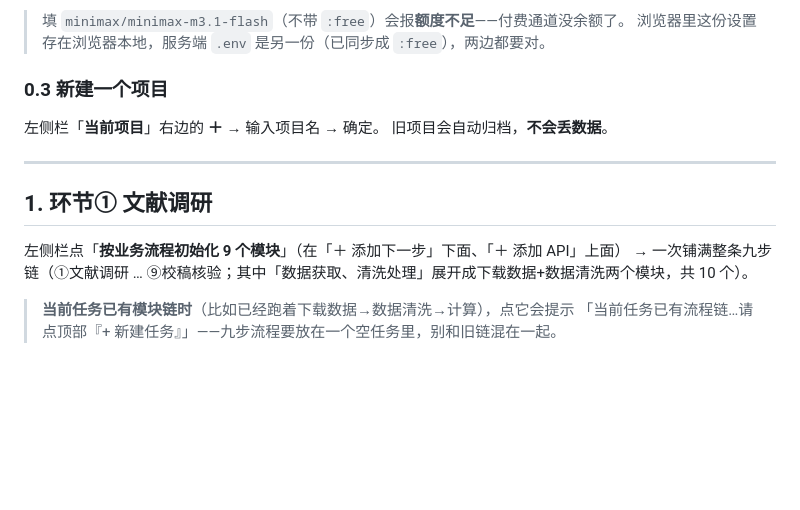
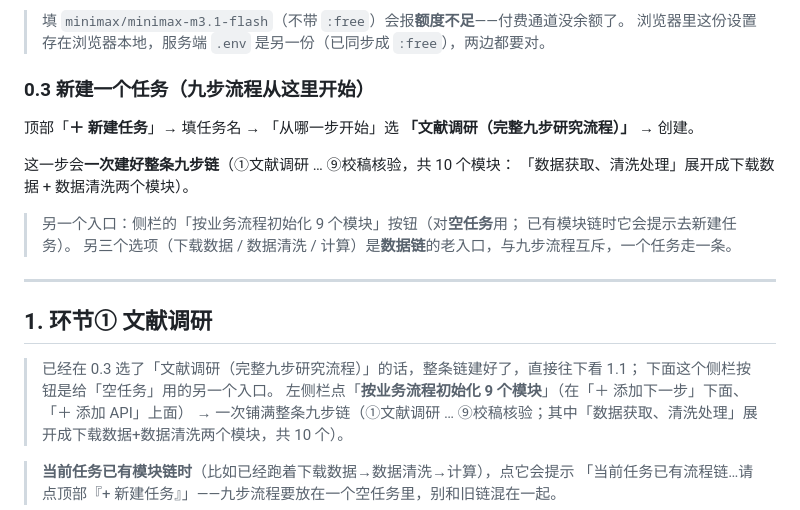
Before and after one commit to Pigkeeper-F/NJU-SZU-Server, a Markdown page: docs/quickstart-research-flow.md, the part around the change. GitHub-like rendering; blank space fills up the shorter version.

Commit message:
docs(flow): 指南 0.3 改为「新建任务」入口，与新建任务对话框的实现对齐

```diff
--- a/docs/quickstart-research-flow.md
+++ b/docs/quickstart-research-flow.md
@@ -35,15 +35,23 @@ minimax/minimax-m3.1-flash:free
 > 填 `minimax/minimax-m3.1-flash`（不带 `:free`）会报**额度不足**——付费通道没余额了。
 > 浏览器里这份设置存在浏览器本地，服务端 `.env` 是另一份（已同步成 `:free`），两边都要对。
 
-### 0.3 新建一个项目
+### 0.3 新建一个任务（九步流程从这里开始）
 
-左侧栏「**当前项目**」右边的 **＋** → 输入项目名 → 确定。
-旧项目会自动归档，**不会丢数据**。
+顶部「**＋ 新建任务**」→ 填任务名 → 「从哪一步开始」选
+**「文献调研（完整九步研究流程）」** → 创建。
 
+这一步会**一次建好整条九步链**（①文献调研 … ⑨校稿核验，共 10 个模块：
+「数据获取、清洗处理」展开成下载数据 + 数据清洗两个模块）。
+
+> 另一个入口：侧栏的「按业务流程初始化 9 个模块」按钮（对**空任务**用；
+> 已有模块链时它会提示去新建任务）。
+> 另三个选项（下载数据 / 数据清洗 / 计算）是**数据链**的老入口，与九步流程互斥，一个任务走一条。
 ---
 
 ## 1. 环节① 文献调研
 
+> 已经在 0.3 选了「文献调研（完整九步研究流程）」的话，整条链建好了，直接往下看 1.1；
+> 下面这个侧栏按钮是给「空任务」用的另一个入口。
 左侧栏点「**按业务流程初始化 9 个模块**」（在「＋ 添加下一步」下面、「＋ 添加 API」上面）
 → 一次铺满整条九步链（①文献调研 … ⑨校稿核验；其中「数据获取、清洗处理」展开成下载数据+数据清洗两个模块，共 10 个）。
 
```
